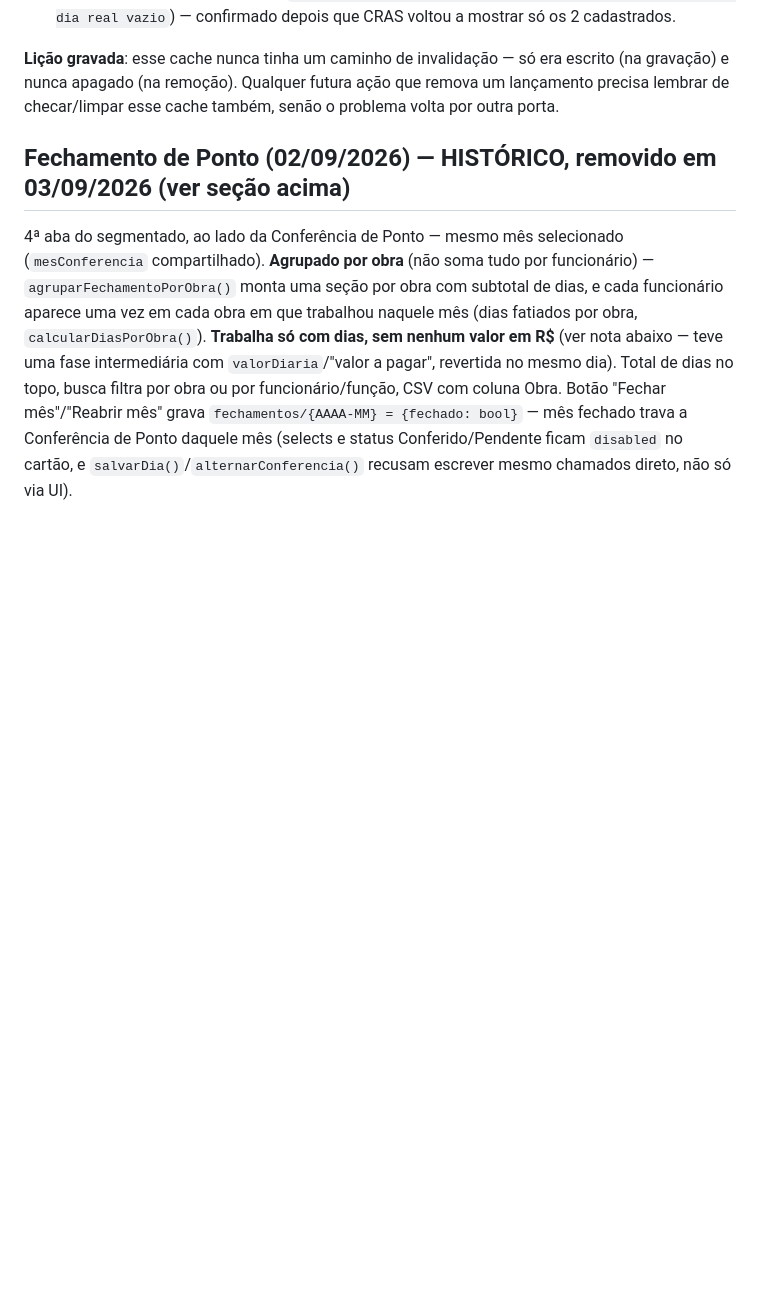
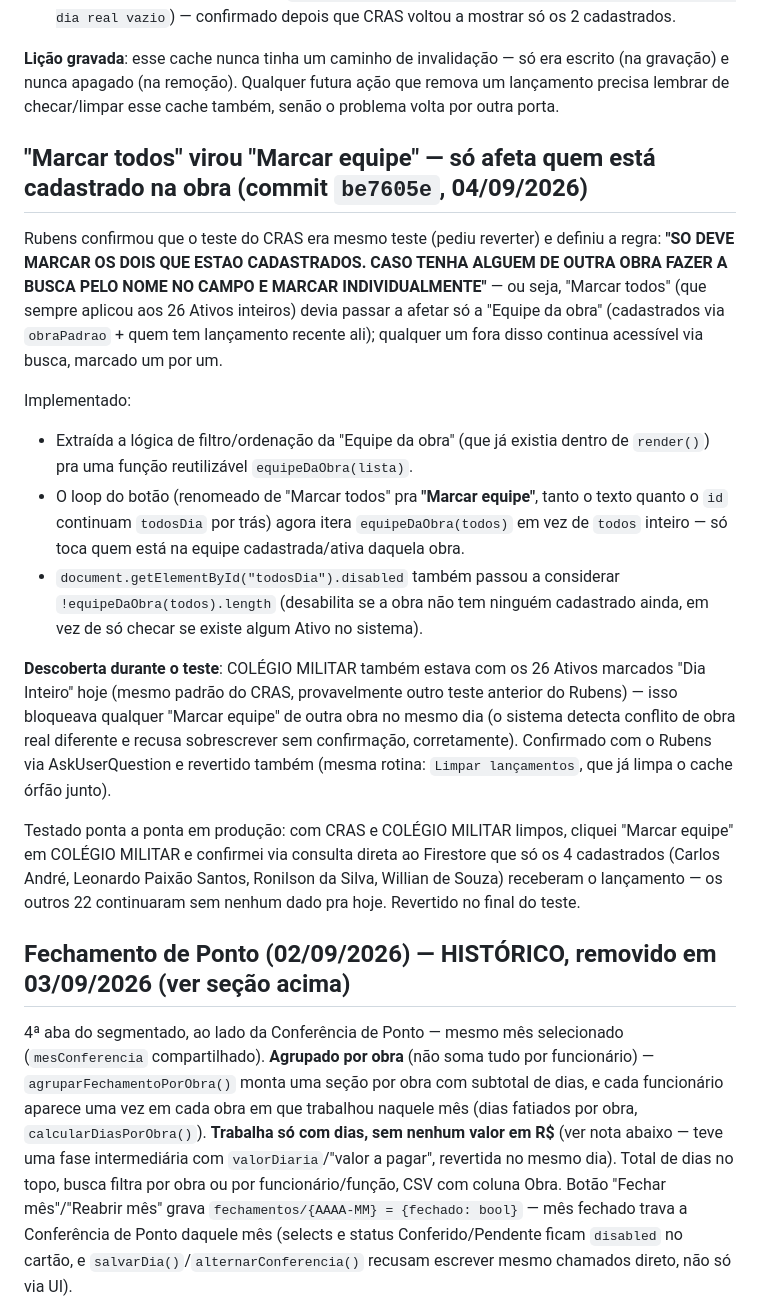
Before and after one commit to rubinho106-hash/equipe-concretta, a Markdown page: CLAUDE.md, the part around the change. Rendered like a GitHub page; blank space fills up the shorter version.

Commit message:
Documentar Marcar equipe e limpeza de dados de teste

```diff
--- a/CLAUDE.md
+++ b/CLAUDE.md
@@ -557,6 +557,38 @@ Corrigido em dois níveis:
 gravação) e nunca apagado (na remoção). Qualquer futura ação que remova um lançamento
 precisa lembrar de checar/limpar esse cache também, senão o problema volta por outra porta.
 
+## "Marcar todos" virou "Marcar equipe" — só afeta quem está cadastrado na obra (commit `be7605e`, 04/09/2026)
+
+Rubens confirmou que o teste do CRAS era mesmo teste (pediu reverter) e definiu a regra:
+**"SO DEVE MARCAR OS DOIS QUE ESTAO CADASTRADOS. CASO TENHA ALGUEM DE OUTRA OBRA FAZER A
+BUSCA PELO NOME NO CAMPO E MARCAR INDIVIDUALMENTE"** — ou seja, "Marcar todos" (que sempre
+aplicou aos 26 Ativos inteiros) devia passar a afetar só a "Equipe da obra" (cadastrados via
+`obraPadrao` + quem tem lançamento recente ali); qualquer um fora disso continua acessível
+via busca, marcado um por um.
+
+Implementado:
+- Extraída a lógica de filtro/ordenação da "Equipe da obra" (que já existia dentro de
+  `render()`) pra uma função reutilizável `equipeDaObra(lista)`.
+- O loop do botão (renomeado de "Marcar todos" pra **"Marcar equipe"**, tanto o texto quanto
+  o `id` continuam `todosDia` por trás) agora itera `equipeDaObra(todos)` em vez de `todos`
+  inteiro — só toca quem está na equipe cadastrada/ativa daquela obra.
+- `document.getElementById("todosDia").disabled` também passou a considerar
+  `!equipeDaObra(todos).length` (desabilita se a obra não tem ninguém cadastrado ainda, em
+  vez de só checar se existe algum Ativo no sistema).
+
+**Descoberta durante o teste**: COLÉGIO MILITAR também estava com os 26 Ativos marcados "Dia
+Inteiro" hoje (mesmo padrão do CRAS, provavelmente outro teste anterior do Rubens) — isso
+bloqueava qualquer "Marcar equipe" de outra obra no mesmo dia (o sistema detecta conflito de
+obra real diferente e recusa sobrescrever sem confirmação, corretamente). Confirmado com o
+Rubens via AskUserQuestion e revertido também (mesma rotina: `Limpar lançamentos`, que já
+limpa o cache órfão junto).
+
+Testado ponta a ponta em produção: com CRAS e COLÉGIO MILITAR limpos, cliquei "Marcar
+equipe" em COLÉGIO MILITAR e confirmei via consulta direta ao Firestore que só os 4
+cadastrados (Carlos André, Leonardo Paixão Santos, Ronilson da Silva, Willian de Souza)
+receberam o lançamento — os outros 22 continuaram sem nenhum dado pra hoje. Revertido no
+final do teste.
+
 ## Fechamento de Ponto (02/09/2026) — HISTÓRICO, removido em 03/09/2026 (ver seção acima)
 
 4ª aba do segmentado, ao lado da Conferência de Ponto — mesmo mês selecionado (`mesConferencia`
```
